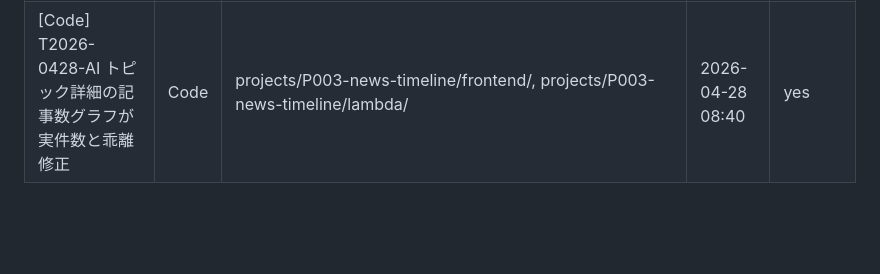
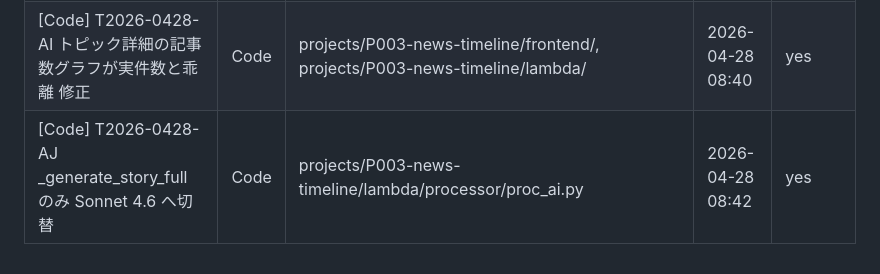
Before and after one commit to nuuuuuuts643/AI-Company, a Markdown page: WORKING.md, the part around the change. GitHub-like rendering; blank space fills up the shorter version.

Commit message:
wip(T2026-0428-AJ): _generate_story_full のみ Sonnet 4.6 切替 着手宣言

```diff
--- a/WORKING.md
+++ b/WORKING.md
@@ -92,3 +92,4 @@ git add -A && git commit -m "done: [タスク名]" && git push
 |---|---|---|---|---|
 | [Code] T2026-0428-AE 空トピック再発防止 (stub META 物理ガード) | Code | projects/P003-news-timeline/lambda/processor/proc_storage.py, projects/P003-news-timeline/lambda/fetcher/storage.py, projects/P003-news-timeline/tests/, scripts/cleanup_stub_meta.py | 2026-04-28 08:35 | yes |
 | [Code] T2026-0428-AI トピック詳細の記事数グラフが実件数と乖離 修正 | Code | projects/P003-news-timeline/frontend/, projects/P003-news-timeline/lambda/ | 2026-04-28 08:40 | yes |
+| [Code] T2026-0428-AJ _generate_story_full のみ Sonnet 4.6 へ切替 | Code | projects/P003-news-timeline/lambda/processor/proc_ai.py | 2026-04-28 08:42 | yes |
```
